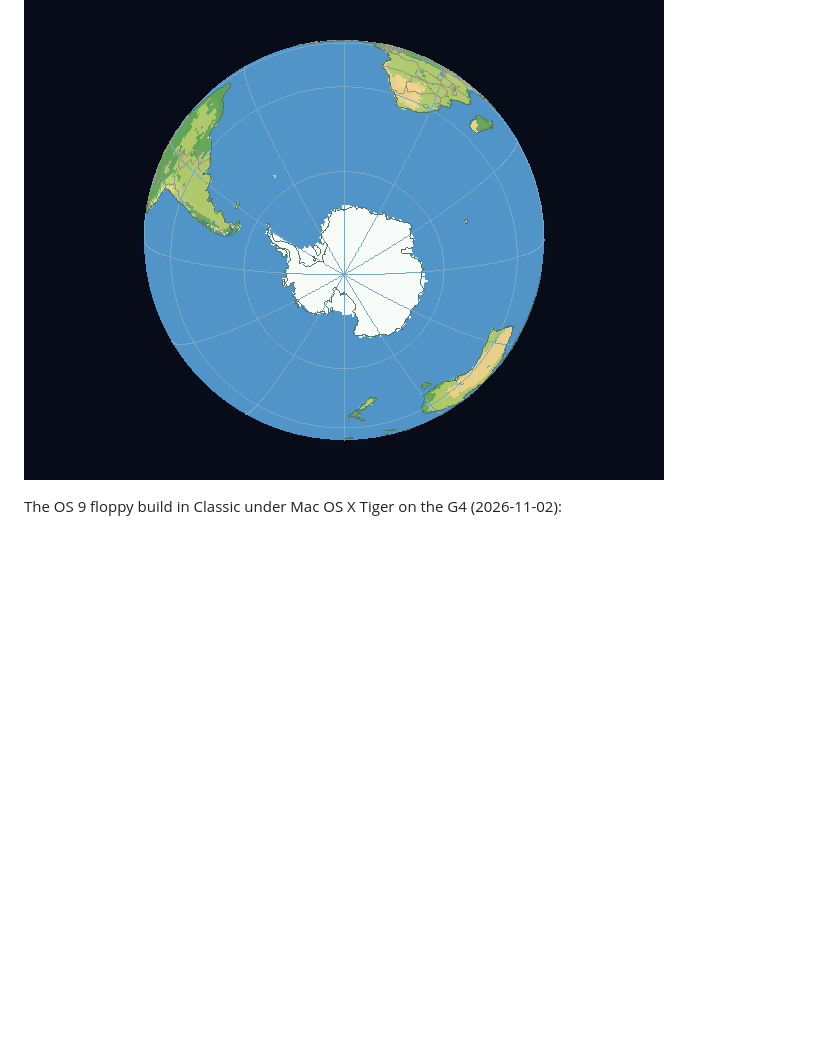
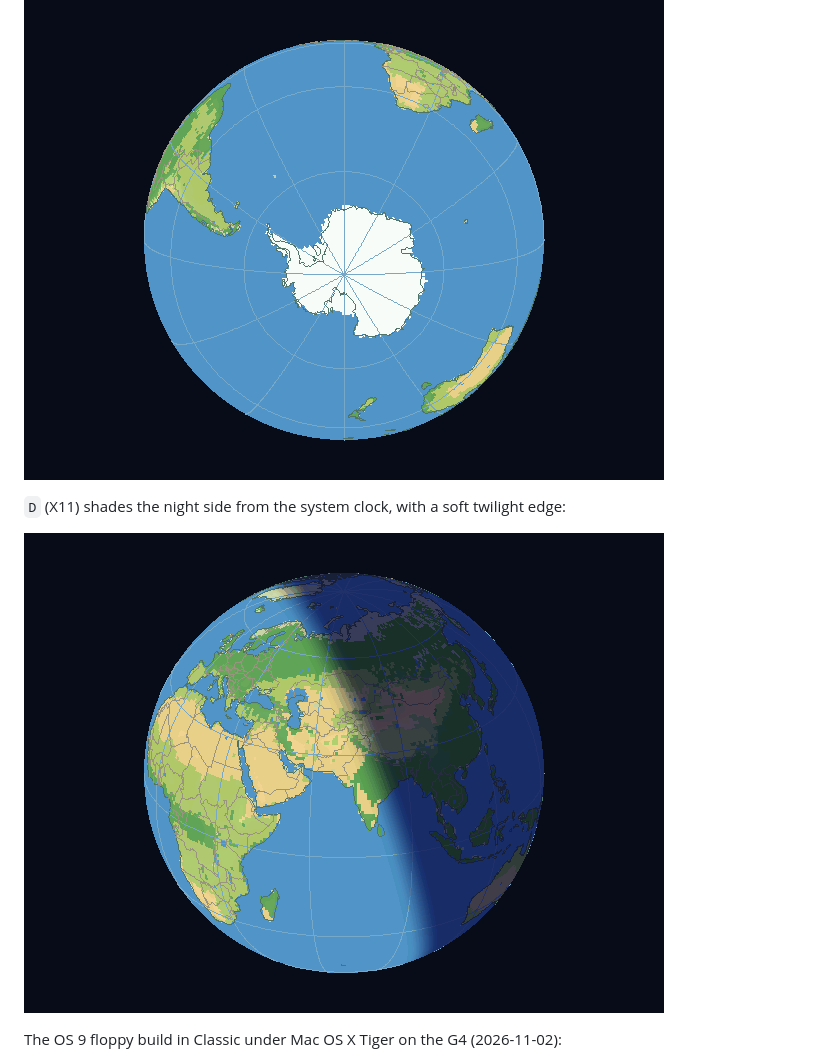
Before and after one commit to jackwillis/globe, a Markdown page: README.md, the part around the change. Rendered like a GitHub page; pictures changed too: docs/images/daynight-map.png (added); blank space fills up the shorter version.

Commit message:
GL-22: day/night terminator overlay (X11, D key)
Sun position from the clock, shading on the shown copy of the frame; pins untouched.

Co-Authored-By: Claude Sonnet 5.5 <noreply@anthropic.com>

```diff
--- a/README.md
+++ b/README.md
@@ -13,6 +13,10 @@ markers and scrolling information windows.
 | ![Map look, the Amazon](docs/images/amazon-map.png) | ![Relief look, the Himalaya](docs/images/himalaya-relief.png) |
 
 ![Map look, Antarctica in white](docs/images/antarctica-map.png)
+
+`D` (X11) shades the night side from the system clock, with a soft twilight edge:
+
+![Map look with the day/night terminator](docs/images/daynight-map.png)
 
 The OS 9 floppy build in Classic under Mac OS X Tiger on the G4 (2026-11-02):
 
```
Also changed, not shown: docs/backlog.md (+1 -1 lines), 5 other files.
